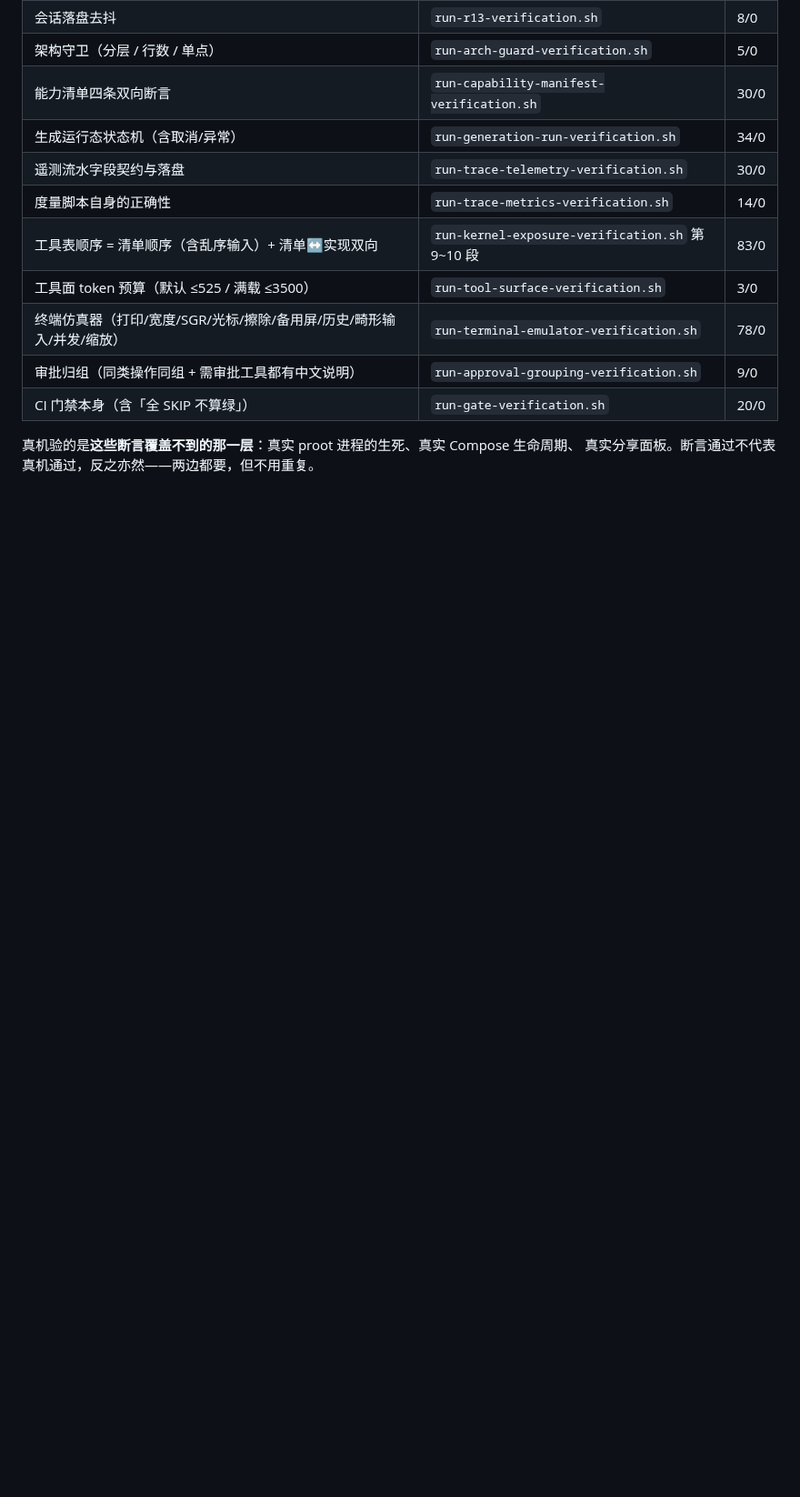
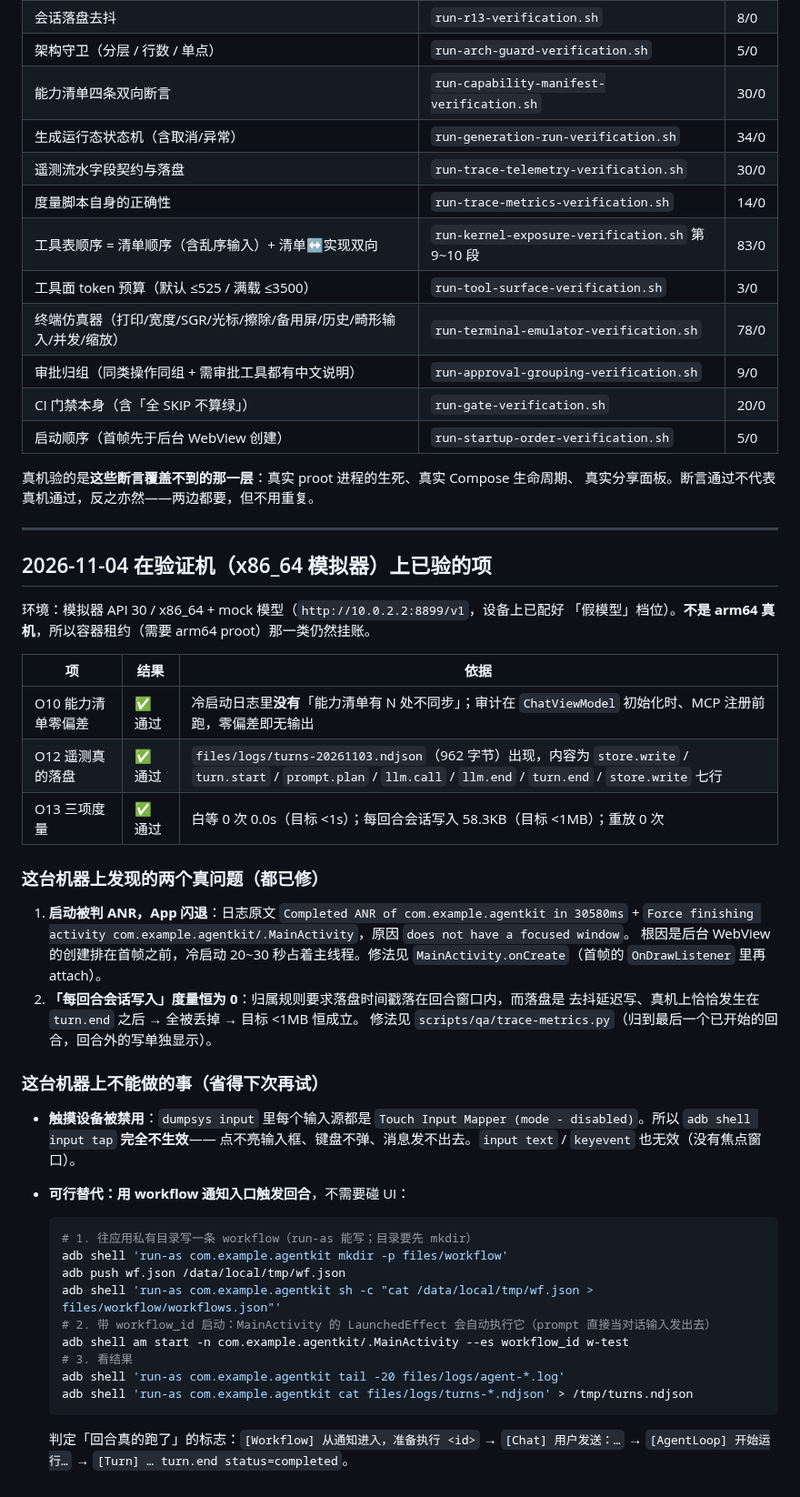
Before and after one commit to Kdkdmwnwdkd/AgentKit, a Markdown page: docs/DEVICE-VERIFICATION-PENDING.md, the part around one of its changes. Shown at 91% size. GitHub-like rendering; blank space fills up the shorter version.

Commit message:
docs(verify): 记下验证机上已验的三项、两个真问题与「模拟器不能点 UI」的绕法

````diff
--- a/docs/DEVICE-VERIFICATION-PENDING.md
+++ b/docs/DEVICE-VERIFICATION-PENDING.md
@@ -144,6 +145,53 @@
 | 终端仿真器（打印/宽度/SGR/光标/擦除/备用屏/历史/畸形输入/并发/缩放） | `run-terminal-emulator-verification.sh` | 78/0 |
 | 审批归组（同类操作同组 + 需审批工具都有中文说明） | `run-approval-grouping-verification.sh` | 9/0 |
 | CI 门禁本身（含「全 SKIP 不算绿」） | `run-gate-verification.sh` | 20/0 |
+| 启动顺序（首帧先于后台 WebView 创建） | `run-startup-order-verification.sh` | 5/0 |
 
 真机验的是**这些断言覆盖不到的那一层**：真实 proot 进程的生死、真实 Compose 生命周期、
 真实分享面板。断言通过不代表真机通过，反之亦然——两边都要，但不用重复。
+
+---
+
+## 2026-11-04 在验证机（x86_64 模拟器）上已验的项
+
+环境：模拟器 API 30 / x86_64 + mock 模型（`http://10.0.2.2:8899/v1`，设备上已配好
+「假模型」档位）。**不是 arm64 真机**，所以容器租约（需要 arm64 proot）那一类仍然挂账。
+
+| 项 | 结果 | 依据 |
+|---|---|---|
+| O10 能力清单零偏差 | ✅ 通过 | 冷启动日志里**没有**「能力清单有 N 处不同步」；审计在 `ChatViewModel` 初始化时、MCP 注册前跑，零偏差即无输出 |
+| O12 遥测真的落盘 | ✅ 通过 | `files/logs/turns-20261103.ndjson`（962 字节）出现，内容为 `store.write` / `turn.start` / `prompt.plan` / `llm.call` / `llm.end` / `turn.end` / `store.write` 七行 |
+| O13 三项度量 | ✅ 通过 | 白等 0 次 0.0s（目标 <1s）；每回合会话写入 58.3KB（目标 <1MB）；重放 0 次 |
+
+### 这台机器上发现的两个真问题（都已修）
+
+1. **启动被判 ANR，App 闪退**：日志原文
+   `Completed ANR of com.example.agentkit in 30580ms` + `Force finishing activity
+   com.example.agentkit/.MainActivity`，原因 `does not have a focused window`。
+   根因是后台 WebView 的创建排在首帧之前，冷启动 20~30 秒占着主线程。修法见
+   `MainActivity.onCreate`（首帧的 `OnDrawListener` 里再 attach）。
+2. **「每回合会话写入」度量恒为 0**：归属规则要求落盘时间戳落在回合窗口内，而落盘是
+   去抖延迟写、真机上恰恰发生在 `turn.end` 之后 → 全被丢掉 → 目标 <1MB 恒成立。
+   修法见 `scripts/qa/trace-metrics.py`（归到最后一个已开始的回合，回合外的写单独显示）。
+
+### 这台机器上**不能**做的事（省得下次再试）
+
+- **触摸设备被禁用**：`dumpsys input` 里每个输入源都是
+  `Touch Input Mapper (mode - disabled)`。所以 `adb shell input tap` **完全不生效**——
+  点不亮输入框、键盘不弹、消息发不出去。`input text` / `keyevent` 也无效（没有焦点窗口）。
+- **可行替代：用 workflow 通知入口触发回合**，不需要碰 UI：
+
+  ```bash
+  # 1. 往应用私有目录写一条 workflow（run-as 能写；目录要先 mkdir）
+  adb shell 'run-as com.example.agentkit mkdir -p files/workflow'
+  adb push wf.json /data/local/tmp/wf.json
+  adb shell 'run-as com.example.agentkit sh -c "cat /data/local/tmp/wf.json > files/workflow/workflows.json"'
+  # 2. 带 workflow_id 启动：MainActivity 的 LaunchedEffect 会自动执行它（prompt 直接当对话输入发出去）
+  adb shell am start -n com.example.agentkit/.MainActivity --es workflow_id w-test
+  # 3. 看结果
+  adb shell 'run-as com.example.agentkit tail -20 files/logs/agent-*.log'
+  adb shell 'run-as com.example.agentkit cat files/logs/turns-*.ndjson' > /tmp/turns.ndjson
+  ```
+
+  判定「回合真的跑了」的标志：`[Workflow] 从通知进入，准备执行 <id>` →
+  `[Chat] 用户发送：…` → `[AgentLoop] 开始运行…` → `[Turn] … turn.end status=completed`。
````
Also changed, not shown: other parts of docs/DEVICE-VERIFICATION-PENDING.md (+3 -2 lines).
